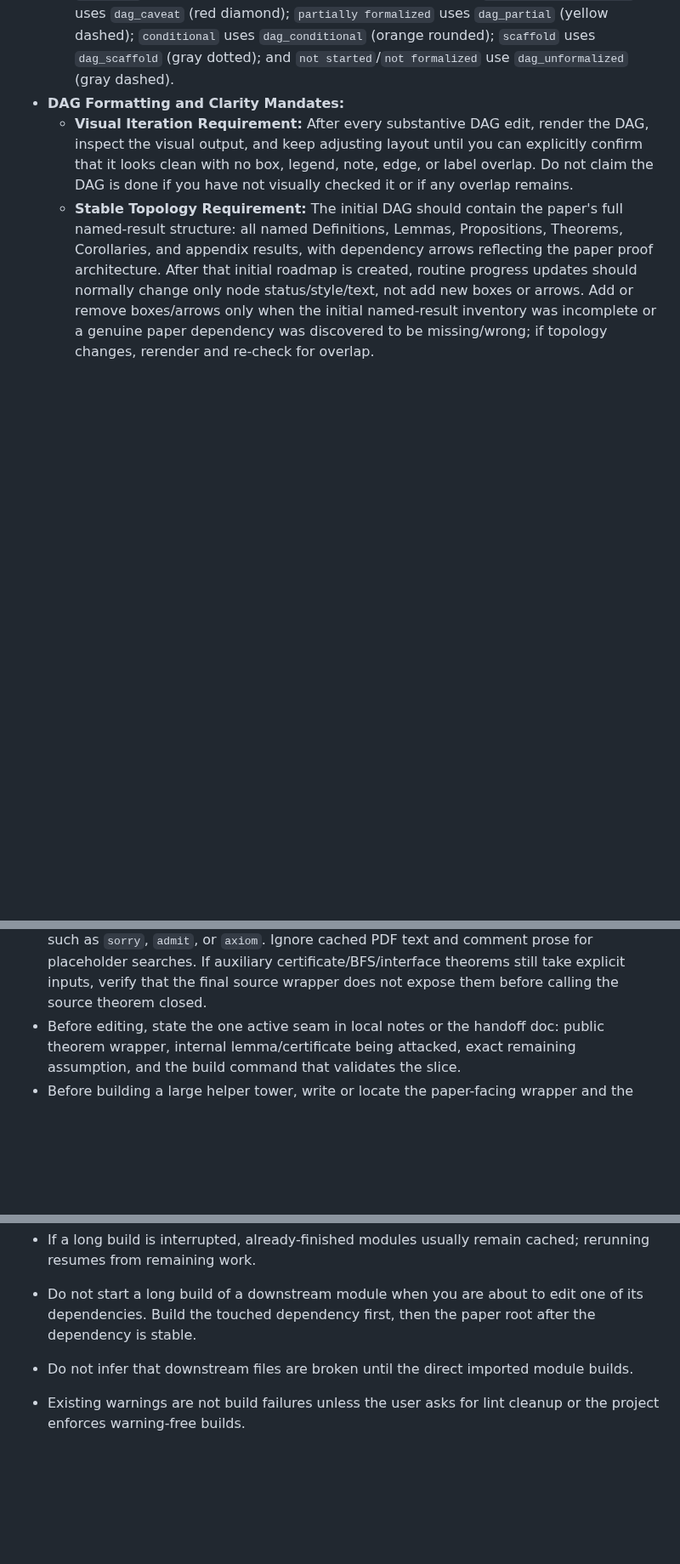
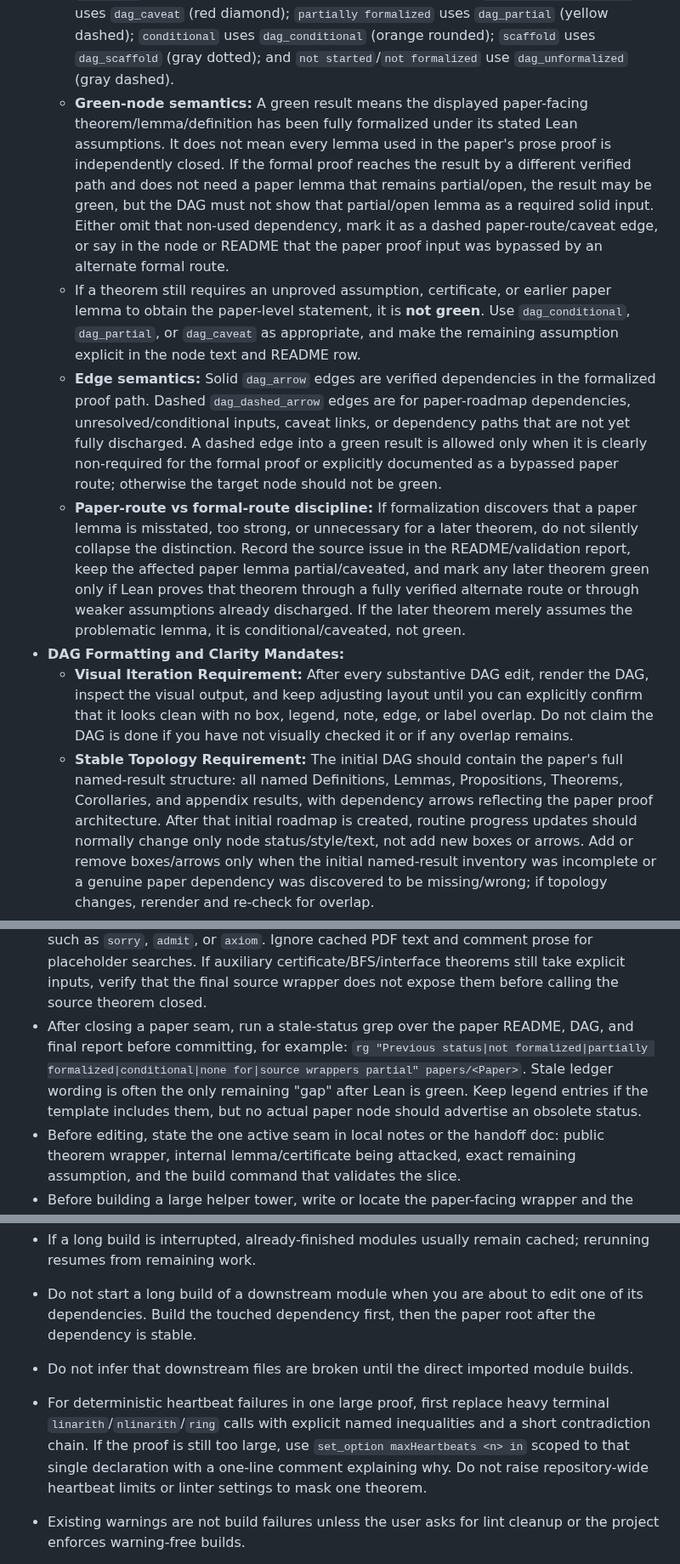
Before and after one commit to nikhgarg/EconCSLib, a Markdown page: skills/econcs-formalizer/SKILL.md, 3 parts joined by grey strips. Shown at 85% size. Drawn GitHub-style; blank space fills up the shorter version.

Commit message:
Update formalizer skill from GCG completion

```diff
--- a/skills/econcs-formalizer/SKILL.md
+++ b/skills/econcs-formalizer/SKILL.md
@@ -146,6 +146,35 @@ the Lean statements against the paper.
     uses `dag_conditional` (orange rounded); `scaffold` uses `dag_scaffold`
     (gray dotted); and `not started`/`not formalized` use
     `dag_unformalized` (gray dashed).
+  - **Green-node semantics:** A green result means the displayed paper-facing
+    theorem/lemma/definition has been fully formalized under its stated Lean
+    assumptions. It does not mean every lemma used in the paper's prose proof
+    is independently closed. If the formal proof reaches the result by a
+    different verified path and does not need a paper lemma that remains
+    partial/open, the result may be green, but the DAG must not show that
+    partial/open lemma as a required solid input. Either omit that non-used
+    dependency, mark it as a dashed paper-route/caveat edge, or say in the node
+    or README that the paper proof input was bypassed by an alternate formal
+    route.
+  - If a theorem still requires an unproved assumption, certificate, or earlier
+    paper lemma to obtain the paper-level statement, it is **not green**. Use
+    `dag_conditional`, `dag_partial`, or `dag_caveat` as appropriate, and make
+    the remaining assumption explicit in the node text and README row.
+  - **Edge semantics:** Solid `dag_arrow` edges are verified dependencies in the
+    formalized proof path. Dashed `dag_dashed_arrow` edges are for paper-roadmap
+    dependencies, unresolved/conditional inputs, caveat links, or dependency
+    paths that are not yet fully discharged. A dashed edge into a green result
+    is allowed only when it is clearly non-required for the formal proof or
+    explicitly documented as a bypassed paper route; otherwise the target node
+    should not be green.
+  - **Paper-route vs formal-route discipline:** If formalization discovers that
+    a paper lemma is misstated, too strong, or unnecessary for a later theorem,
+    do not silently collapse the distinction. Record the source issue in the
+    README/validation report, keep the affected paper lemma partial/caveated,
+    and mark any later theorem green only if Lean proves that theorem through a
+    fully verified alternate route or through weaker assumptions already
+    discharged. If the later theorem merely assumes the problematic lemma, it is
+    conditional/caveated, not green.
 - **DAG Formatting and Clarity Mandates:**
   - **Visual Iteration Requirement:** After every substantive DAG edit, render the DAG, inspect the visual output, and keep adjusting layout until you can explicitly confirm that it looks clean with no box, legend, note, edge, or label overlap. Do not claim the DAG is done if you have not visually checked it or if any overlap remains.
   - **Stable Topology Requirement:** The initial DAG should contain the paper's full named-result structure: all named Definitions, Lemmas, Propositions, Theorems, Corollaries, and appendix results, with dependency arrows reflecting the paper proof architecture. After that initial roadmap is created, routine progress updates should normally change only node status/style/text, not add new boxes or arrows. Add or remove boxes/arrows only when the initial named-result inventory was incomplete or a genuine paper dependency was discovered to be missing/wrong; if topology changes, rerender and re-check for overlap.
@@ -291,6 +320,12 @@ search.
   If auxiliary certificate/BFS/interface theorems still take explicit inputs,
   verify that the final source wrapper does not expose them before calling the
   source theorem closed.
+- After closing a paper seam, run a stale-status grep over the paper README,
+  DAG, and final report before committing, for example:
+  `rg "Previous status|not formalized|partially formalized|conditional|none for|source wrappers partial" papers/<Paper>`.
+  Stale ledger wording is often the only remaining "gap" after Lean is green.
+  Keep legend entries if the template includes them, but no actual paper node
+  should advertise an obsolete status.
 - Before editing, state the one active seam in local notes or the handoff doc:
   public theorem wrapper, internal lemma/certificate being attacked, exact
   remaining assumption, and the build command that validates the slice.
@@ -419,6 +454,12 @@ search.
   root after the dependency is stable.
 - Do not infer that downstream files are broken until the direct imported module
   builds.
+- For deterministic heartbeat failures in one large proof, first replace heavy
+  terminal `linarith`/`nlinarith`/`ring` calls with explicit named inequalities
+  and a short contradiction chain. If the proof is still too large, use
+  `set_option maxHeartbeats <n> in` scoped to that single declaration with a
+  one-line comment explaining why. Do not raise repository-wide heartbeat
+  limits or linter settings to mask one theorem.
 - Existing warnings are not build failures unless the user asks for lint cleanup
   or the project enforces warning-free builds.
 - `declaration uses sorry` messages are proof-debt warnings, not style-linter
```
Also changed, not shown: 1 other file.
